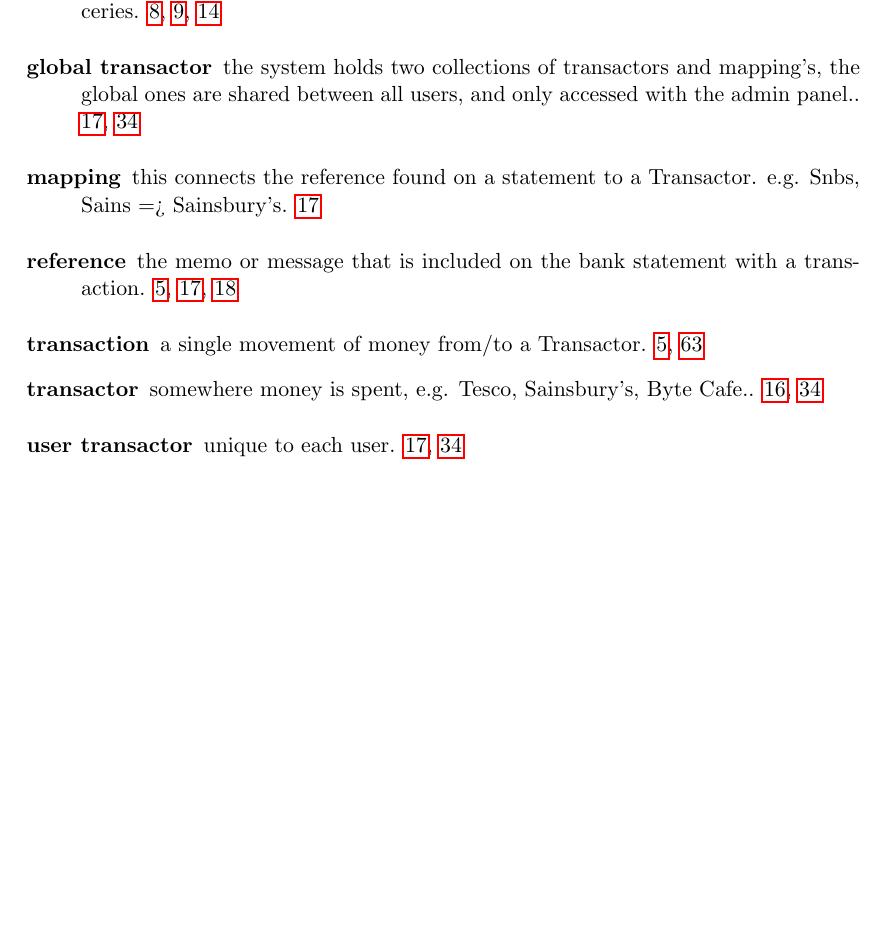
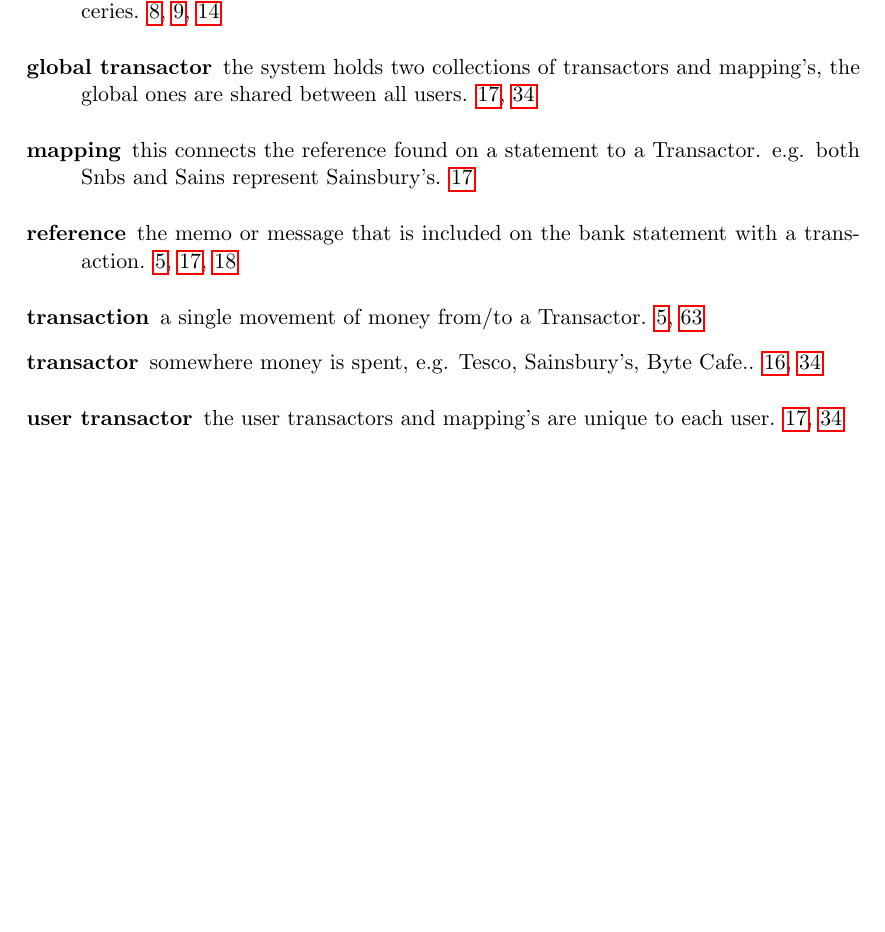
Before and after one commit to Pezmc/Final-Year-Project-Report, a LaTeX thesis (main.tex, which reads sections/glossary.tex): part of page 10 of 96, cut so that both start at the same text, the shorter picture padded with empty space. Compiled offline with pdfLaTeX.

Commit message:
Correct buys in glossary

```diff
--- a/sections/glossary.tex
+++ b/sections/glossary.tex
@@ -25,18 +25,17 @@
 \newglossaryentry{mapping}
 {
   name={mapping},
-  description={this connects the reference found on a statement to a Transactor. e.g. Snbs, Sains => Sainsbury's}
+  description={this connects the reference found on a statement to a Transactor. e.g. both Snbs and Sains represent Sainsbury's}
 }
 
 \newglossaryentry{globaltransactor}
 {
   name={global transactor},
-  description={the system holds two collections of transactors and mapping's, the global ones
-are shared between all users, and only accessed with the admin panel.}
+  description={the system holds two collections of transactors and mapping's, the global ones are shared between all users}
 }
 
 \newglossaryentry{usertransactor}
 {
   name={user transactor},
-  description={unique to each user}
+  description={the user transactors and mapping's are unique to each user}
 }
```
